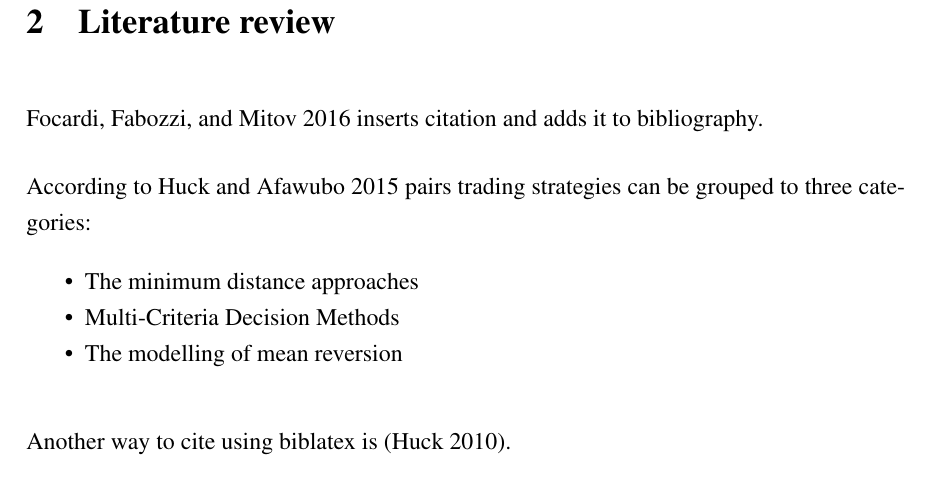
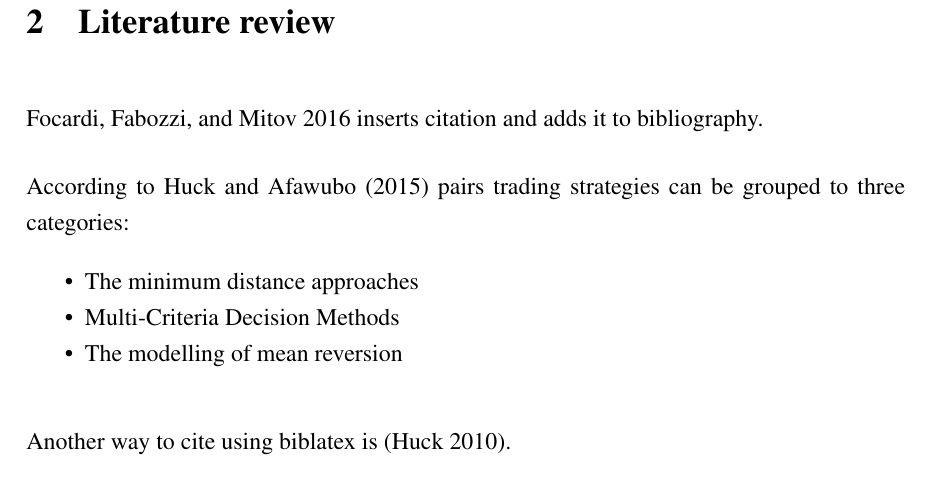
Before and after one commit to SamiKoh/LUT-MSc-thesis-template, a LaTeX thesis (text/main.tex, which reads text/chapters/literature_review.tex): part of page 10 of 16, cut so that both start at the same text. Compiled offline with pdfLaTeX.

Commit message:
\textcite

```diff
--- a/text/chapters/literature_review.tex
+++ b/text/chapters/literature_review.tex
@@ -2,7 +2,7 @@
 
 \cite{focardiNewApproachStatistical2016} inserts citation and adds it to bibliography.
 
-According to \cite{huckPairsTradingSelection2015} pairs trading strategies can be grouped to three categories:
+According to \textcite{huckPairsTradingSelection2015} pairs trading strategies can be grouped to three categories:
 \vspace{-5mm}
 \begin{itemize}[noitemsep]
   \item The minimum distance approaches
```
Also changed, not shown: text/main.pdf.
